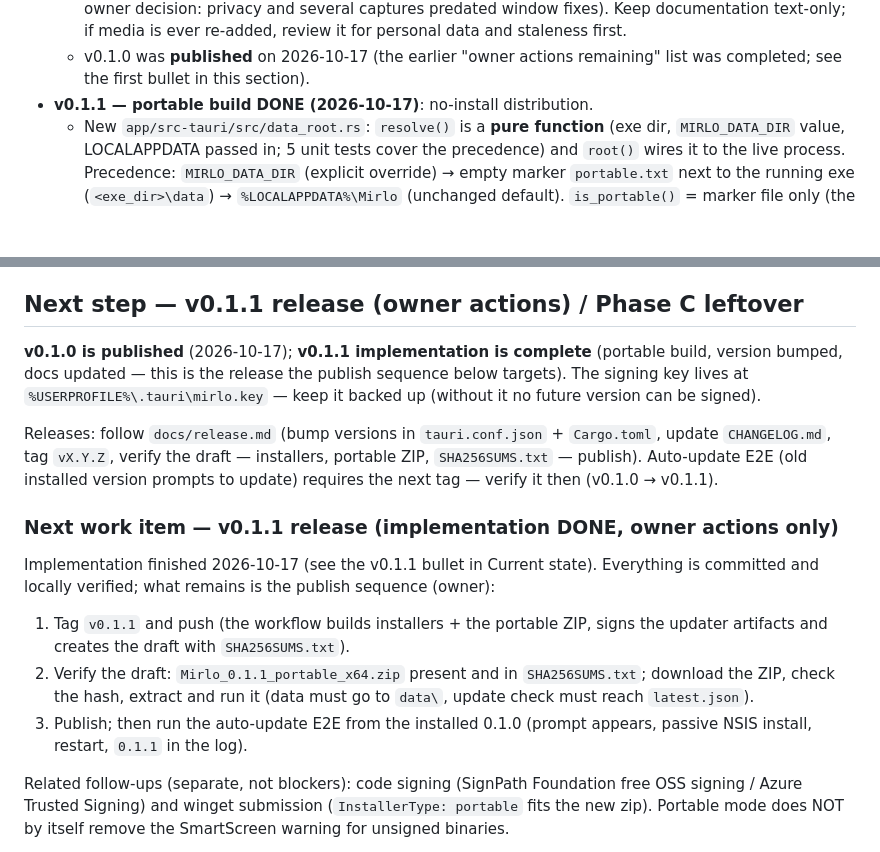
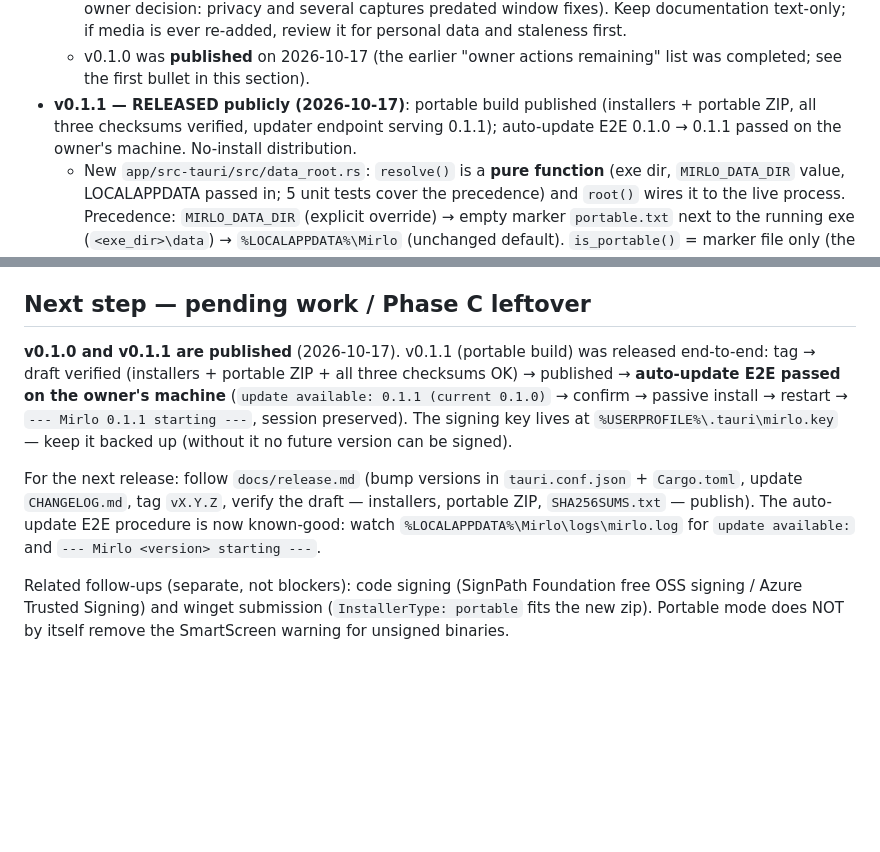
Before and after one commit to 4lefernandezc/mirlo, a Markdown page: AGENTS.md, 2 parts joined by grey strips. Rendered like a GitHub page; blank space fills up the shorter version.

Commit message:
docs: record v0.1.1 release and the passed auto-update E2E

```diff
--- a/AGENTS.md
+++ b/AGENTS.md
@@ -391,7 +391,10 @@ with pear-desktop's plugin model, at a fraction of its memory/CPU footprint.
      re-added, review it for personal data and staleness first.
   - v0.1.0 was **published** on 2026-10-17 (the earlier "owner actions
     remaining" list was completed; see the first bullet in this section).
-- **v0.1.1 — portable build DONE (2026-10-17)**: no-install distribution.
+- **v0.1.1 — RELEASED publicly (2026-10-17)**: portable build published
+  (installers + portable ZIP, all three checksums verified, updater endpoint
+  serving 0.1.1); auto-update E2E 0.1.0 → 0.1.1 passed on the owner's machine.
+  No-install distribution.
   - New `app/src-tauri/src/data_root.rs`: `resolve()` is a **pure function**
     (exe dir, `MIRLO_DATA_DIR` value, LOCALAPPDATA passed in; 5 unit tests
     cover the precedence) and `root()` wires it to the live process.
@@ -441,33 +444,22 @@ with pear-desktop's plugin model, at a fraction of its memory/CPU footprint.
   `CARGO_TARGET_DIR=$env:TEMP\mirlo-target`
   (or any temp dir) before cargo commands.
 
-## Next step — v0.1.1 release (owner actions) / Phase C leftover
+## Next step — pending work / Phase C leftover
 
-**v0.1.0 is published** (2026-10-17); **v0.1.1 implementation is complete**
-(portable build, version bumped, docs updated — this is the release the
-publish sequence below targets). The signing key lives at
-`%USERPROFILE%\.tauri\mirlo.key` — keep it backed up (without it no future
-version can be signed).
+**v0.1.0 and v0.1.1 are published** (2026-10-17). v0.1.1 (portable build) was
+released end-to-end: tag → draft verified (installers + portable ZIP + all
+three checksums OK) → published → **auto-update E2E passed on the owner's
+machine** (`update available: 0.1.1 (current 0.1.0)` → confirm → passive
+install → restart → `--- Mirlo 0.1.1 starting ---`, session preserved). The
+signing key lives at `%USERPROFILE%\.tauri\mirlo.key` — keep it backed up
+(without it no future version can be signed).
 
-Releases: follow `docs/release.md` (bump versions in
+For the next release: follow `docs/release.md` (bump versions in
 `tauri.conf.json` + `Cargo.toml`, update `CHANGELOG.md`, tag `vX.Y.Z`, verify
-the draft — installers, portable ZIP, `SHA256SUMS.txt` — publish). Auto-update
-E2E (old installed version prompts to update) requires the next tag — verify
-it then (v0.1.0 → v0.1.1).
-
-### Next work item — v0.1.1 release (implementation DONE, owner actions only)
-
-Implementation finished 2026-10-17 (see the v0.1.1 bullet in Current state).
-Everything is committed and locally verified; what remains is the publish
-sequence (owner):
-
-1. Tag `v0.1.1` and push (the workflow builds installers + the portable ZIP,
-   signs the updater artifacts and creates the draft with `SHA256SUMS.txt`).
-2. Verify the draft: `Mirlo_0.1.1_portable_x64.zip` present and in
-   `SHA256SUMS.txt`; download the ZIP, check the hash, extract and run it
-   (data must go to `data\`, update check must reach `latest.json`).
-3. Publish; then run the auto-update E2E from the installed 0.1.0 (prompt
-   appears, passive NSIS install, restart, `0.1.1` in the log).
+the draft — installers, portable ZIP, `SHA256SUMS.txt` — publish). The
+auto-update E2E procedure is now known-good: watch
+`%LOCALAPPDATA%\Mirlo\logs\mirlo.log` for `update available:` and
+`--- Mirlo <version> starting ---`.
 
 Related follow-ups (separate, not blockers): code signing (SignPath Foundation
 free OSS signing / Azure Trusted Signing) and winget submission
```
